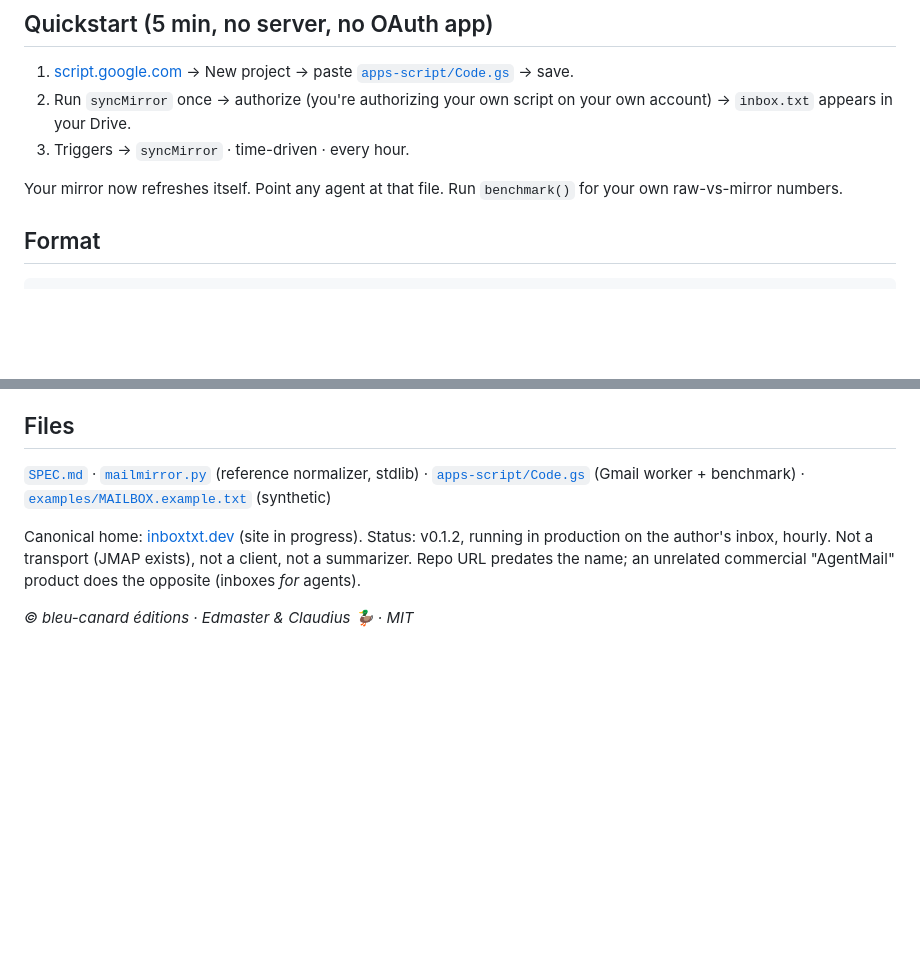
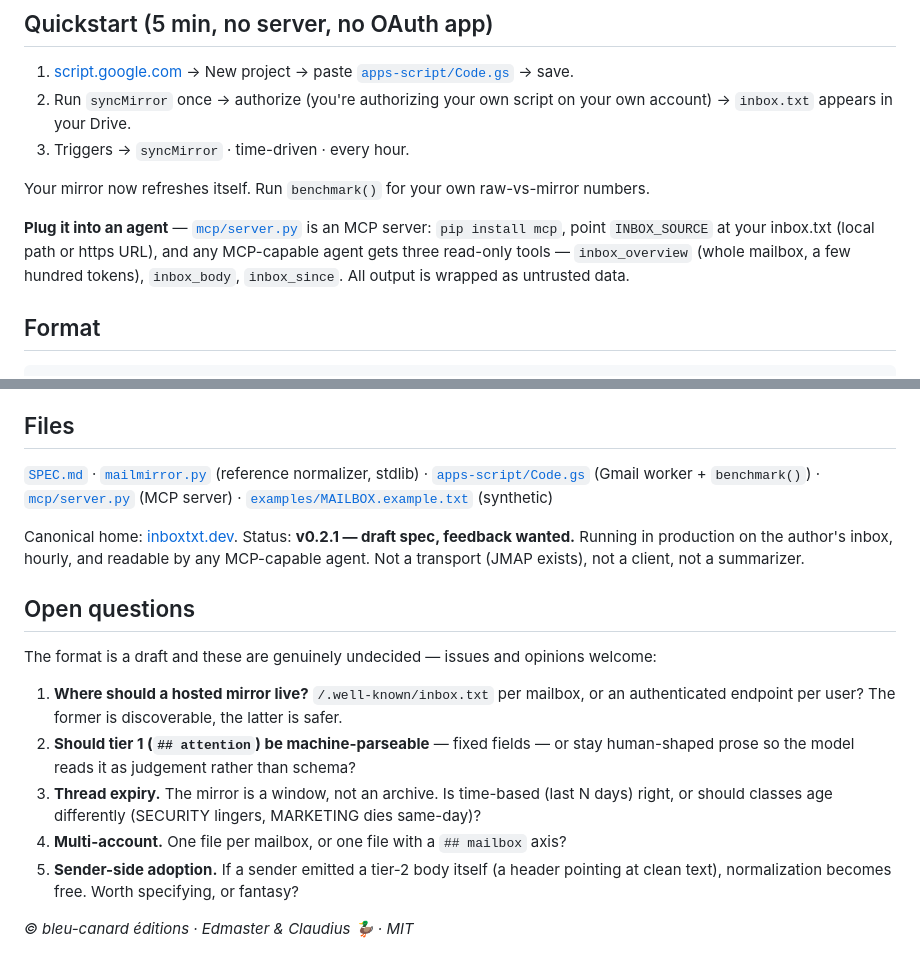
Before and after one commit to eddie-boop14/agent-mail, a Markdown page: README.md, 2 parts joined by grey strips. GitHub-like rendering; blank space fills up the shorter version.

Commit message:
README truth-up: MCP server + v0.2.1 status (two earlier edits had silently no-opped), plus Open questions — draft posture, feedback wanted

```diff
--- a/README.md
+++ b/README.md
@@ -17,8 +17,12 @@ sync time**; every agent read afterward is nearly free.
    account) → `inbox.txt` appears in your Drive.
 3. Triggers → `syncMirror` · time-driven · every hour.
 
-Your mirror now refreshes itself. Point any agent at that file.
-Run `benchmark()` for your own raw-vs-mirror numbers.
+Your mirror now refreshes itself. Run `benchmark()` for your own raw-vs-mirror numbers.
+
+**Plug it into an agent** — [`mcp/server.py`](mcp/server.py) is an MCP server:
+`pip install mcp`, point `INBOX_SOURCE` at your inbox.txt (local path or https URL),
+and any MCP-capable agent gets three read-only tools — `inbox_overview` (whole mailbox,
+a few hundred tokens), `inbox_body`, `inbox_since`. All output is wrapped as untrusted data.
 
 ## Format
 
@@ -69,12 +73,27 @@ Run `benchmark()` on your own inbox — one log line.
 ## Files
 
 [`SPEC.md`](SPEC.md) · [`mailmirror.py`](mailmirror.py) (reference normalizer, stdlib) ·
-[`apps-script/Code.gs`](apps-script/Code.gs) (Gmail worker + benchmark) ·
+[`apps-script/Code.gs`](apps-script/Code.gs) (Gmail worker + `benchmark()`) ·
+[`mcp/server.py`](mcp/server.py) (MCP server) ·
 [`examples/MAILBOX.example.txt`](examples/MAILBOX.example.txt) (synthetic)
 
-Canonical home: [inboxtxt.dev](https://inboxtxt.dev) (site in progress).
-Status: v0.1.2, running in production on the author's inbox, hourly. Not a transport
-(JMAP exists), not a client, not a summarizer. Repo URL predates the name; an unrelated
-commercial "AgentMail" product does the opposite (inboxes *for* agents).
+Canonical home: [inboxtxt.dev](https://inboxtxt.dev).
+Status: **v0.2.1 — draft spec, feedback wanted.** Running in production on the author's
+inbox, hourly, and readable by any MCP-capable agent. Not a transport (JMAP exists), not a
+client, not a summarizer.
+
+## Open questions
+
+The format is a draft and these are genuinely undecided — issues and opinions welcome:
+
+1. **Where should a hosted mirror live?** `/.well-known/inbox.txt` per mailbox, or an
+   authenticated endpoint per user? The former is discoverable, the latter is safer.
+2. **Should tier 1 (`## attention`) be machine-parseable** — fixed fields — or stay
+   human-shaped prose so the model reads it as judgement rather than schema?
+3. **Thread expiry.** The mirror is a window, not an archive. Is time-based (last N days)
+   right, or should classes age differently (SECURITY lingers, MARKETING dies same-day)?
+4. **Multi-account.** One file per mailbox, or one file with a `## mailbox` axis?
+5. **Sender-side adoption.** If a sender emitted a tier-2 body itself (a header pointing at
+   clean text), normalization becomes free. Worth specifying, or fantasy?
 
 *© bleu-canard éditions · Edmaster & Claudius 🦆 · MIT*
```
